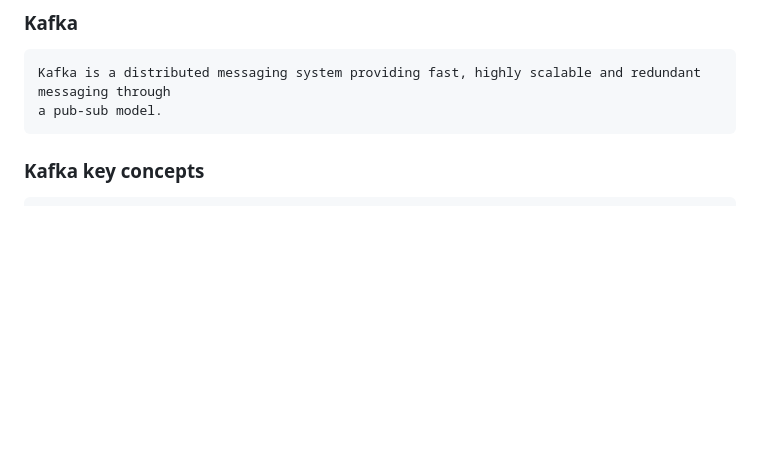
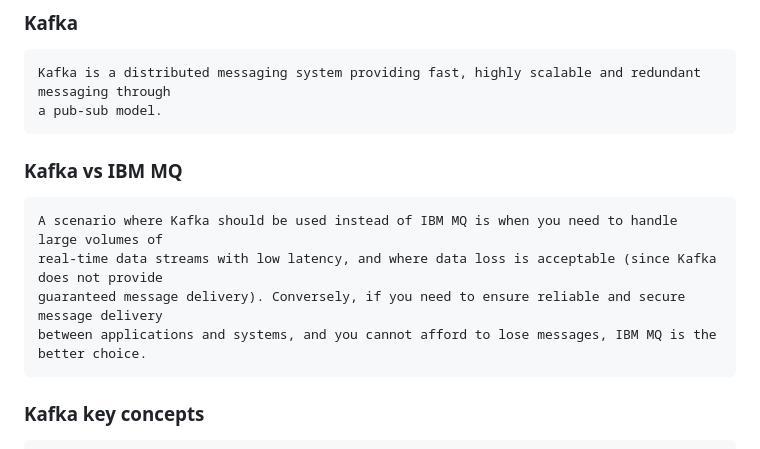
Before and after one commit to dhui808/software-concepts, a Markdown page: kafka.md, the part around the change. Drawn GitHub-style; blank space fills up the shorter version.

```diff
--- a/kafka.md
+++ b/kafka.md
@@ -1,6 +1,12 @@
 ### Kafka
     Kafka is a distributed messaging system providing fast, highly scalable and redundant messaging through
     a pub-sub model.
+
+### Kafka vs IBM MQ
+    A scenario where Kafka should be used instead of IBM MQ is when you need to handle large volumes of
+    real-time data streams with low latency, and where data loss is acceptable (since Kafka does not provide
+    guaranteed message delivery). Conversely, if you need to ensure reliable and secure message delivery
+    between applications and systems, and you cannot afford to lose messages, IBM MQ is the better choice.
 
 ### Kafka key concepts
     A partition is a totally ordered sequence of records. A record has an offset, and it may have a
```
